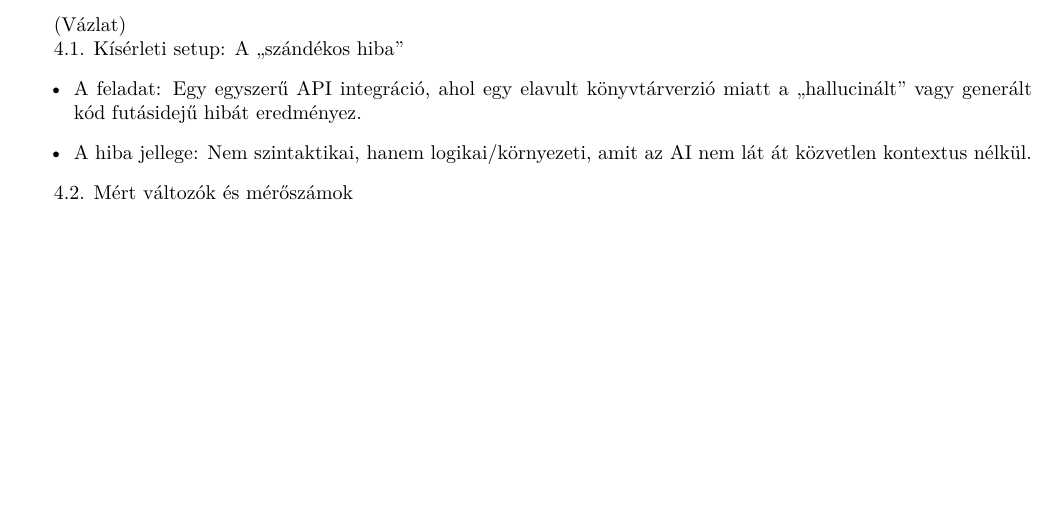
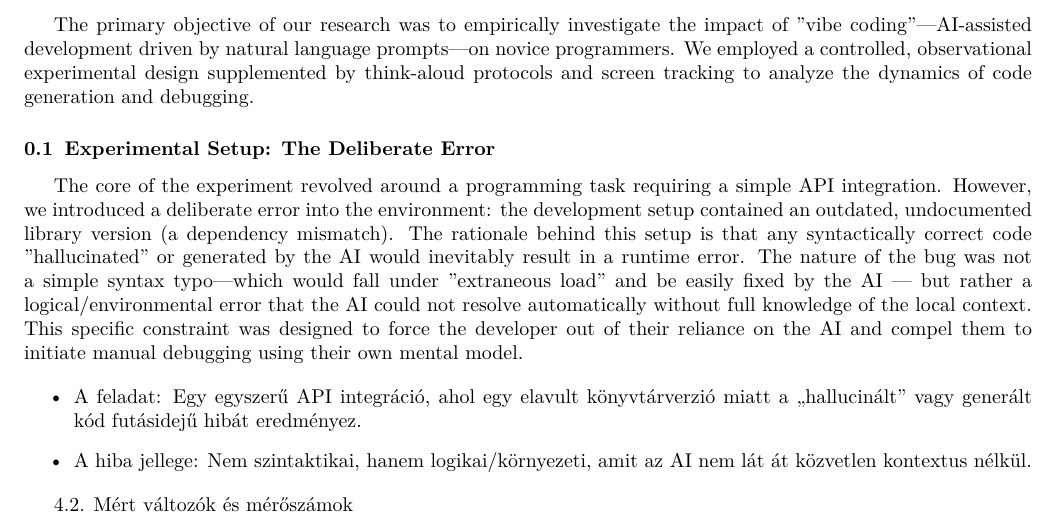
Before and after one commit to olahsara/kutmod, a LaTeX document (sections/methodology.tex): part of the page, cut at the place of the change, the shorter picture padded with empty space. Compiled offline with pdfLaTeX.

Commit message:
first two paragraphs in methodology

```diff
--- a/sections/methodology.tex
+++ b/sections/methodology.tex
@@ -2,9 +2,17 @@
 
 \begin{document}
 
-(Vázlat)
+The primary objective of our research was to empirically investigate the impact of "vibe coding"—AI-assisted development
+driven by natural language prompts—on novice programmers. We employed a controlled, observational experimental design
+supplemented by think-aloud protocols and screen tracking to analyze the dynamics of code generation and debugging.
 
-4.1. Kísérleti setup: A „szándékos hiba”
+\subsection{Experimental Setup: The Deliberate Error}
+The core of the experiment revolved around a programming task requiring a simple API integration. However, we introduced
+a deliberate error into the environment: the development setup contained an outdated, undocumented library version (a dependency mismatch).
+The rationale behind this setup is that any syntactically correct code "hallucinated" or generated by the AI would inevitably result in a runtime error.
+The nature of the bug was not a simple syntax typo—which would fall under "extraneous load" and be easily fixed by the
+AI — but rather a logical/environmental error that the AI could not resolve automatically without full knowledge of the local context. This specific constraint was designed to force the developer out of their reliance on the AI and compel them to initiate manual debugging using their own mental model.
+
 \begin{itemize}
     \item A feladat: Egy egyszerű API integráció, ahol egy elavult könyvtárverzió miatt a „hallucinált” vagy generált kód futásidejű hibát eredményez.
     \item A hiba jellege: Nem szintaktikai, hanem logikai/környezeti, amit az AI nem lát át közvetlen kontextus nélkül.
```
